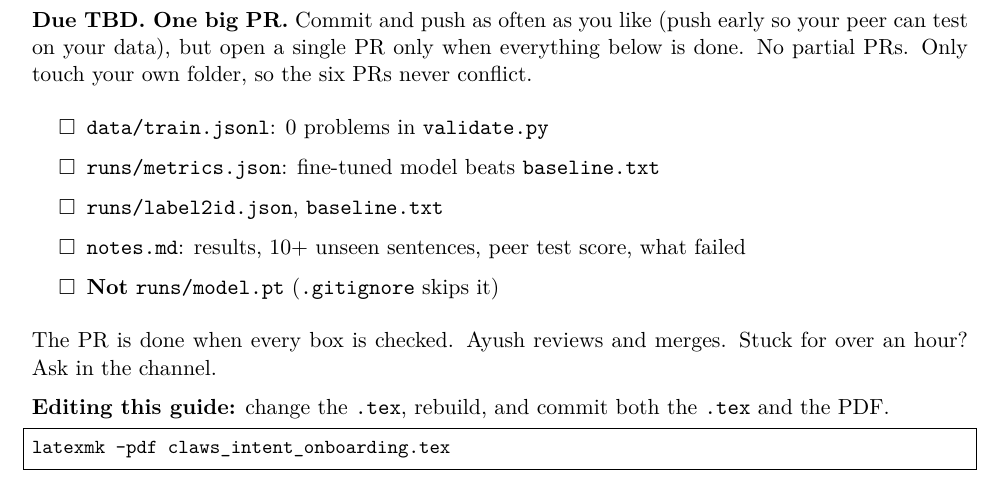
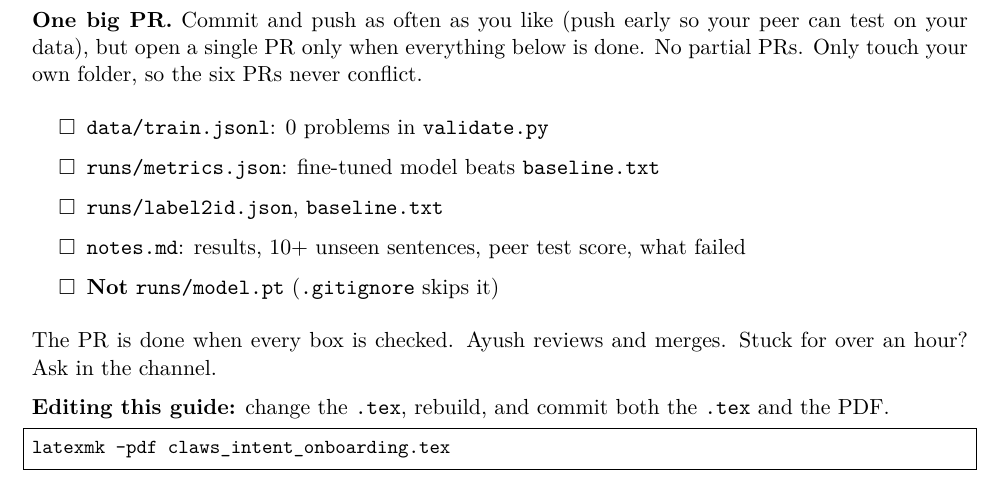
Before and after one commit to CLAWS-UMICH/AI-Onboarding-2026, a LaTeX document (claws_intent_onboarding.tex): part of page 12 of 12, cut so that both start at the same text. Compiled offline with pdfLaTeX.

Commit message:
hopefully final push idk

```diff
--- a/claws_intent_onboarding.tex
+++ b/claws_intent_onboarding.tex
@@ -39,9 +39,6 @@
 \author{CLAWS Voice Assistant Team}
 \date{Fall 2026}
 
-% Edit this line to set the deadline.
-\newcommand{\duedate}{TBD}
-
 \begin{document}
 \maketitle
 
@@ -324,7 +321,7 @@ Next steps: \texttt{small.en} Whisper, speak the real value back, push-to-talk.
 \newpage
 \section{What to hand in}
 
-\textbf{Due \duedate. One big PR.} Commit and push as often as you like
+\textbf{One big PR.} Commit and push as often as you like
 (push early so your peer can test on your data), but open a single PR only
 when everything below is done. No partial PRs. Only touch your own folder, so
 the six PRs never conflict.
```
Also changed, not shown: claws_intent_onboarding.pdf, claws_intent_onboarding.tex (2 more changed lines).
